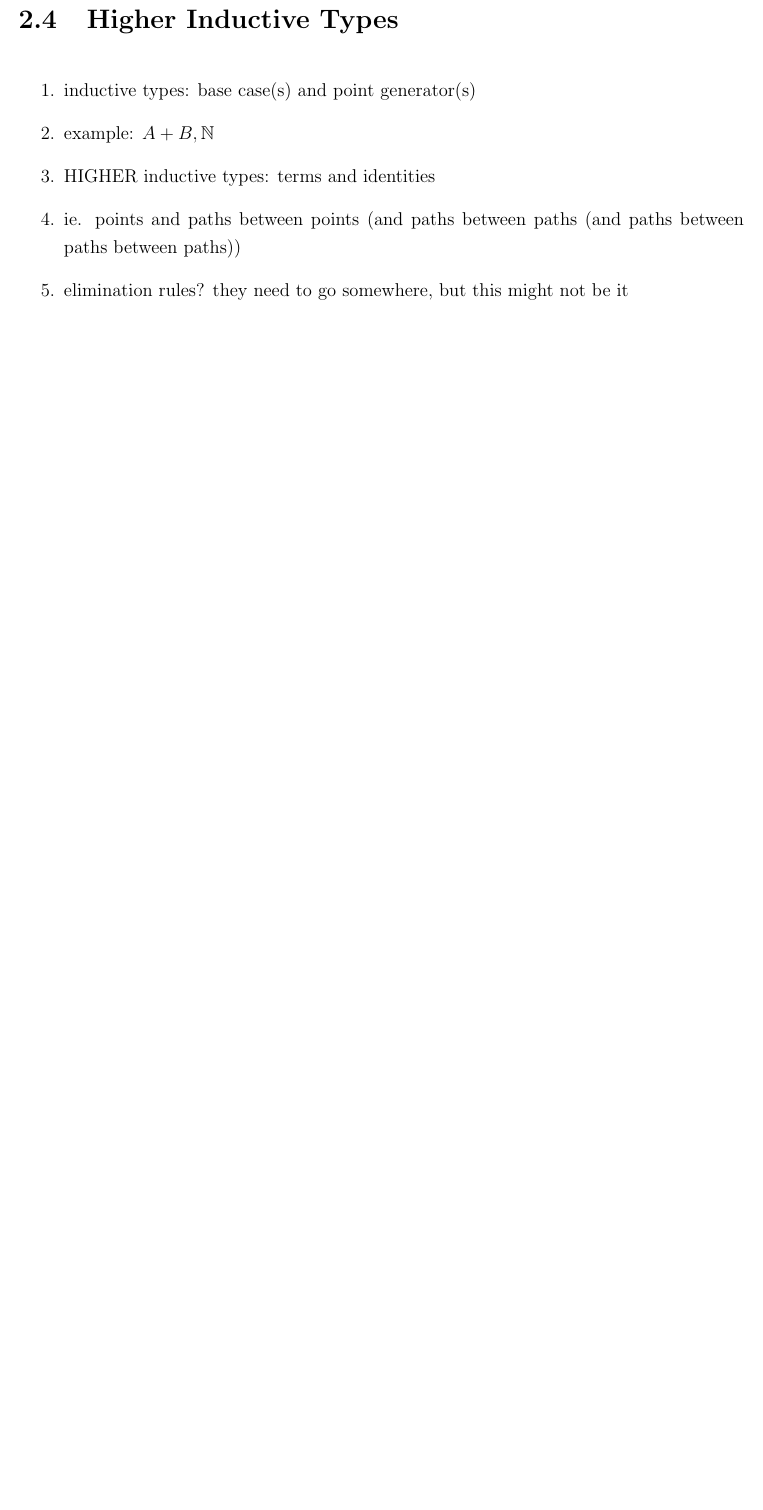
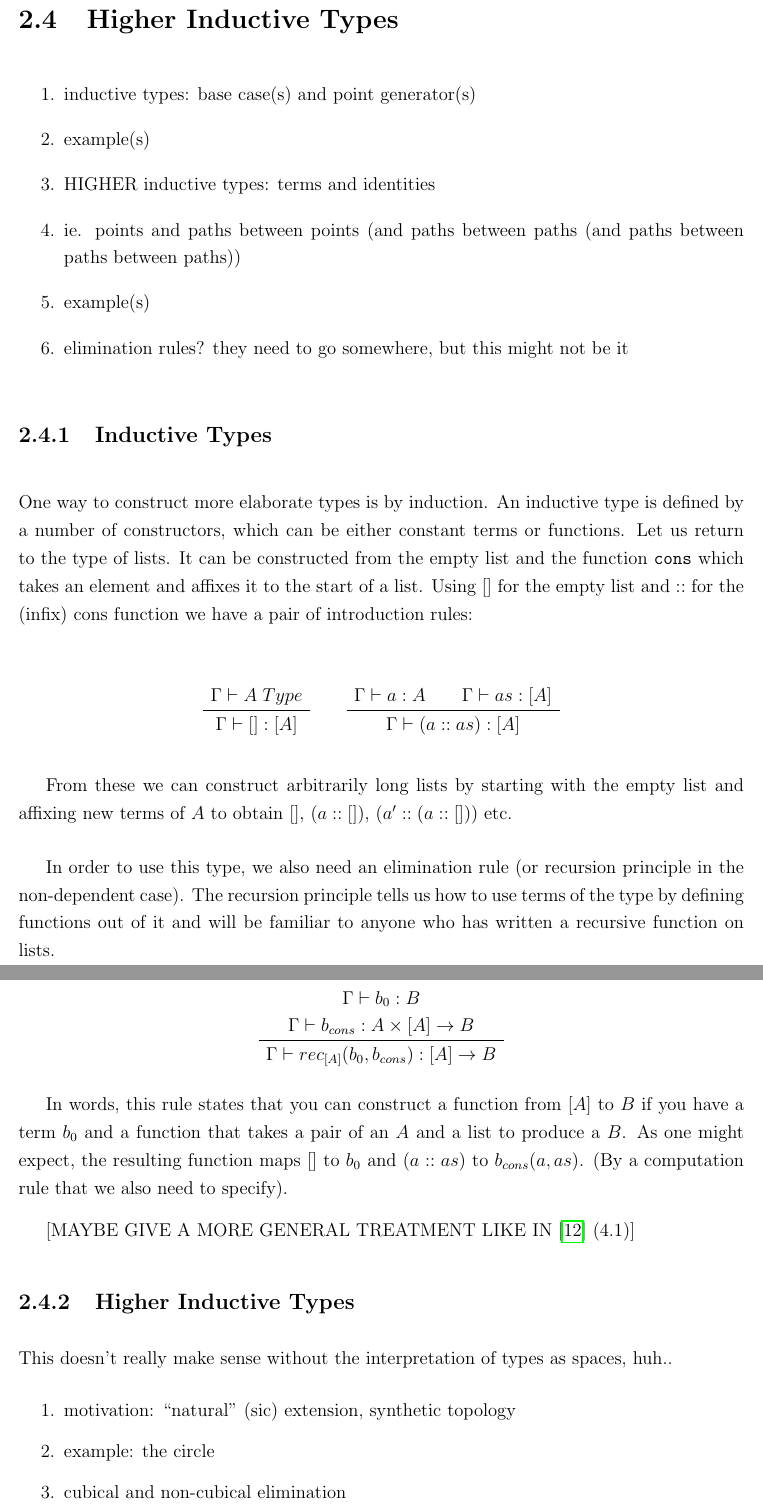
Before and after one commit to Aqissiaq/master-thesis, a LaTeX document (report.tex, which reads chapter/hott/HITs.tex): part of page 25 of 35 before the commit and two parts of pages 26 and 27 of 37 after it, the two joined at a grey line, cut so that both start at the same text, the shorter picture padded with empty space. Compiled offline with pdfLaTeX.

Commit message:
more type theory!

```diff
--- a/chapter/hott/HITs.tex
+++ b/chapter/hott/HITs.tex
@@ -1,9 +1,65 @@
 \section{Higher Inductive Types}
 \begin{enumerate}
   \item inductive types: base case(s) and point generator(s)
-  \item example: $A + B, \mathbb{N}$
+  \item example(s)
   \item HIGHER inductive types: terms and identities
   \item ie. points and paths between points (and paths between paths (and
     paths between paths between paths))
+  \item example(s)
   \item elimination rules? they need to go somewhere, but this might not be it
 \end{enumerate}
+
+\subsection{Inductive Types}
+One way to construct more elaborate types is by induction. An inductive type is
+defined by a number of constructors, which can be either constant terms or
+functions. Let us return to the type of lists. It can be constructed from the
+empty list and the function \texttt{cons} which takes an element and affixes it
+to the start of a list. Using $[]$ for the empty list and $::$ for the (infix)
+cons function we have a pair of introduction rules:
+
+\[
+  \begin{array}[t]{c}
+    \Gamma \vdash A \; Type\\
+    \hline
+    \Gamma \vdash [] : [A]\\
+  \end{array}
+  \qquad
+  \begin{array}[t]{c}
+    \Gamma \vdash a:A \qquad \Gamma \vdash as:[A] \\
+    \hline
+    \Gamma \vdash ( a :: as ) : [A]
+  \end{array}
+\]
+
+From these we can construct arbitrarily long lists by starting with the empty
+list and affixing new terms of $A$ to obtain $[]$, $(a::[])$, $(a'::(a::[]))$ etc.
+
+In order to use this type, we also need an elimination rule (or
+recursion principle in the non-dependent case). The recursion principle tells us
+how to use terms of the type by defining functions out of it and will be
+familiar to anyone who has written a recursive function on lists.
+
+\[
+  \begin{array}{c}
+    \Gamma \vdash b_0:B\\
+    \Gamma \vdash b_{cons}: A \times [A] \rightarrow B\\
+    \hline
+    \Gamma \vdash rec_{[A]} (b_0, b_{cons}) : [A] \rightarrow B
+  \end{array}
+\]
+
+In words, this rule states that you can construct a function from $[A]$ to $B$
+if you have a term $b_0$ and a function that takes a pair of an $A$ and a list
+to produce a $B$. As one might expect, the resulting function maps $[]$ to $b_0$
+and $(a::as)$ to $b_{cons}(a,as)$. (By a computation rule that we also need to
+specify).
+
+[MAYBE GIVE A MORE GENERAL TREATMENT LIKE IN~\cite{Rijke2019} (4.1)]
+
+\subsection{Higher Inductive Types}
+This doesn't really make sense without the interpretation of types as spaces, huh..
+\begin{enumerate}
+\item motivation: ``natural'' (sic) extension, synthetic topology
+\item example: the circle
+\item cubical and non-cubical elimination
+\end{enumerate}
```
Also changed, not shown: chapter/hott/identitytypes.tex (+52 -0 lines), chapter/hott/typetheory.tex (+3 -3 lines), generators/refs.bib (+7 -0 lines), report.tex (+1 -1 lines), report.pdf, chapter/hott/HITs.tex (32 more changed lines).
